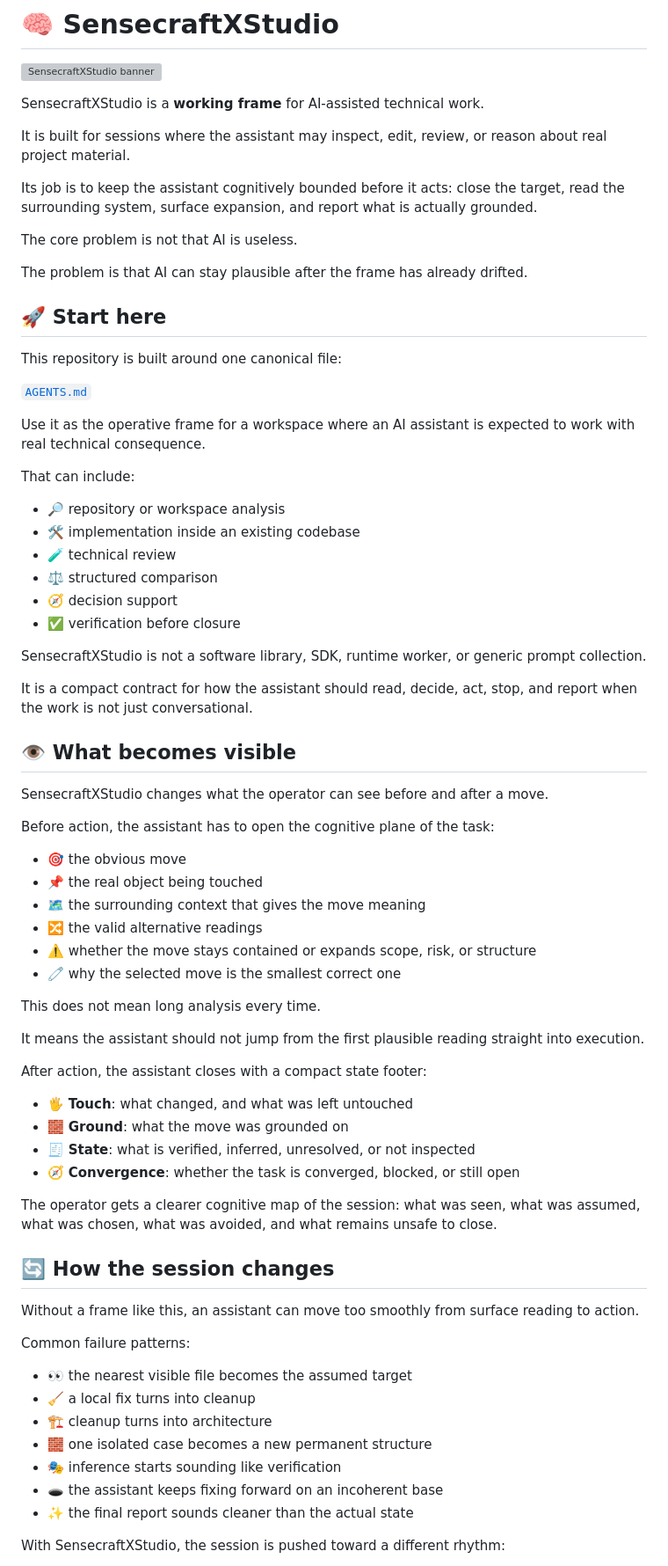
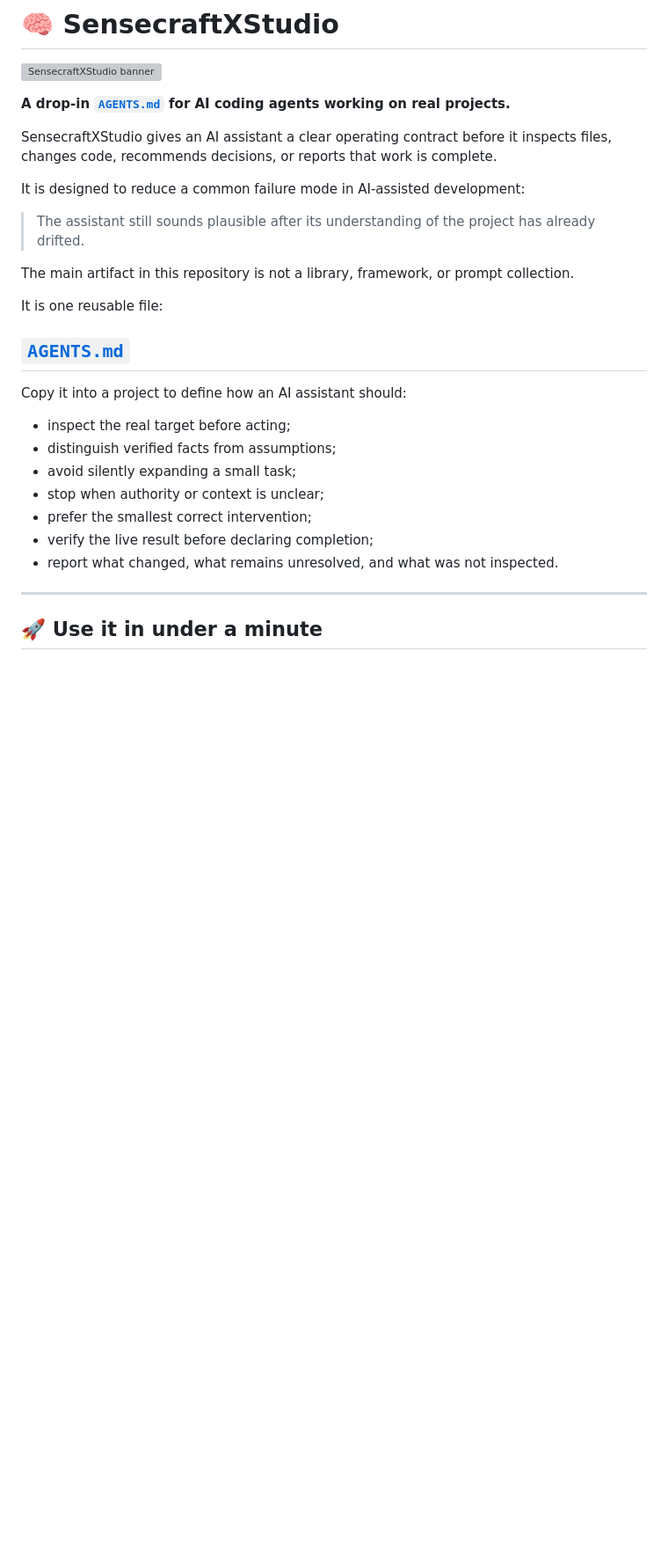
Before and after one commit to XxYouDeaDPunKxX/SensecraftXStudio, a Markdown page: README.md, the part around one of its changes. Shown at 88% size. GitHub-like rendering; blank space fills up the shorter version; grey boxes are pictures that could not be loaded.

```diff
--- a/README.md
+++ b/README.md
@@ -2,76 +2,31 @@
 
 ![SensecraftXStudio banner](./assets/banner.png)
 
-SensecraftXStudio is a **working frame** for AI-assisted technical work.
+**A drop-in [`AGENTS.md`](./AGENTS.md) for AI coding agents working on real projects.**
 
-It is built for sessions where the assistant may inspect, edit, review, or reason about real project material.
+SensecraftXStudio gives an AI assistant a clear operating contract before it inspects files, changes code, recommends decisions, or reports that work is complete.
 
-Its job is to keep the assistant cognitively bounded before it acts: close the target, read the surrounding system, surface expansion, and report what is actually grounded.
+It is designed to reduce a common failure mode in AI-assisted development:
 
-The core problem is not that AI is useless.
+> The assistant still sounds plausible after its understanding of the project has already drifted.
 
-The problem is that AI can stay plausible after the frame has already drifted.
+The main artifact in this repository is not a library, framework, or prompt collection.
 
-## 🚀 Start here
+It is one reusable file:
 
-This repository is built around one canonical file:
+## [`AGENTS.md`](./AGENTS.md)
 
-[`AGENTS.md`](./AGENTS.md)
+Copy it into a project to define how an AI assistant should:
 
-Use it as the operative frame for a workspace where an AI assistant is expected to work with real technical consequence.
+* inspect the real target before acting;
+* distinguish verified facts from assumptions;
+* avoid silently expanding a small task;
+* stop when authority or context is unclear;
+* prefer the smallest correct intervention;
+* verify the live result before declaring completion;
+* report what changed, what remains unresolved, and what was not inspected.
 
-That can include:
+---
 
-- 🔎 repository or workspace analysis
-- 🛠️ implementation inside an existing codebase
-- 🧪 technical review
-- ⚖️ structured comparison
-- 🧭 decision support
-- ✅ verification before closure
+## 🚀 Use it in under a minute
 
-SensecraftXStudio is not a software library, SDK, runtime worker, or generic prompt collection.
-
-It is a compact contract for how the assistant should read, decide, act, stop, and report when the work is not just conversational.
-
-## 👁️ What becomes visible
-
-SensecraftXStudio changes what the operator can see before and after a move.
-
-Before action, the assistant has to open the cognitive plane of the task:
-
-- 🎯 the obvious move
-- 📌 the real object being touched
-- 🗺️ the surrounding context that gives the move meaning
-- 🔀 the valid alternative readings
-- ⚠️ whether the move stays contained or expands scope, risk, or structure
-- 🧷 why the selected move is the smallest correct one
-
-This does not mean long analysis every time.
-
-It means the assistant should not jump from the first plausible reading straight into execution.
-
-After action, the assistant closes with a compact state footer:
-
-- 🖐️ **Touch**: what changed, and what was left untouched
-- 🧱 **Ground**: what the move was grounded on
-- 🧾 **State**: what is verified, inferred, unresolved, or not inspected
-- 🧭 **Convergence**: whether the task is converged, blocked, or still open
-
-The operator gets a clearer cognitive map of the session: what was seen, what was assumed, what was chosen, what was avoided, and what remains unsafe to close.
-
-## 🔄 How the session changes
-
-Without a frame like this, an assistant can move too smoothly from surface reading to action.
-
-Common failure patterns:
-
-- 👀 the nearest visible file becomes the assumed target
-- 🧹 a local fix turns into cleanup
-- 🏗️ cleanup turns into architecture
-- 🧱 one isolated case becomes a new permanent structure
-- 🎭 inference starts sounding like verification
-- 🕳️ the assistant keeps fixing forward on an incoherent base
-- ✨ the final report sounds cleaner than the actual state
-
-With SensecraftXStudio, the session is pushed toward a different rhythm:
-
```
Also changed, not shown: other parts of README.md (+342 -119 lines).
